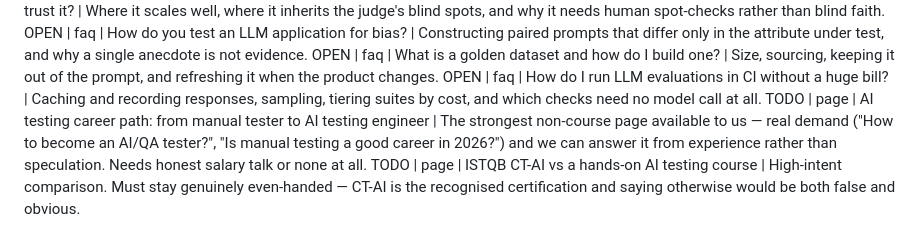
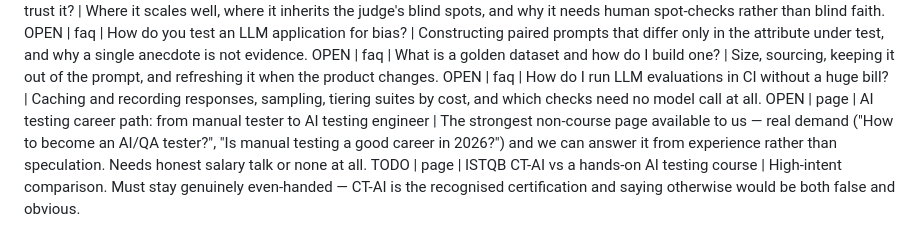
Before and after one commit to qtcypress/genaitestingacademy, a Markdown page: seo/content-backlog.md, the part around the change. Drawn GitHub-style.

Commit message:
Mark backlog item as open

```diff
--- a/seo/content-backlog.md
+++ b/seo/content-backlog.md
@@ -28,5 +28,5 @@ OPEN | faq | What is LLM-as-a-judge, and when should you trust it? | Where it sc
 OPEN | faq | How do you test an LLM application for bias? | Constructing paired prompts that differ only in the attribute under test, and why a single anecdote is not evidence.
 OPEN | faq | What is a golden dataset and how do I build one? | Size, sourcing, keeping it out of the prompt, and refreshing it when the product changes.
 OPEN | faq | How do I run LLM evaluations in CI without a huge bill? | Caching and recording responses, sampling, tiering suites by cost, and which checks need no model call at all.
-TODO | page | AI testing career path: from manual tester to AI testing engineer | The strongest non-course page available to us — real demand ("How to become an AI/QA tester?", "Is manual testing a good career in 2026?") and we can answer it from experience rather than speculation. Needs honest salary talk or none at all.
+OPEN | page | AI testing career path: from manual tester to AI testing engineer | The strongest non-course page available to us — real demand ("How to become an AI/QA tester?", "Is manual testing a good career in 2026?") and we can answer it from experience rather than speculation. Needs honest salary talk or none at all.
 TODO | page | ISTQB CT-AI vs a hands-on AI testing course | High-intent comparison. Must stay genuinely even-handed — CT-AI is the recognised certification and saying otherwise would be both false and obvious.
```
